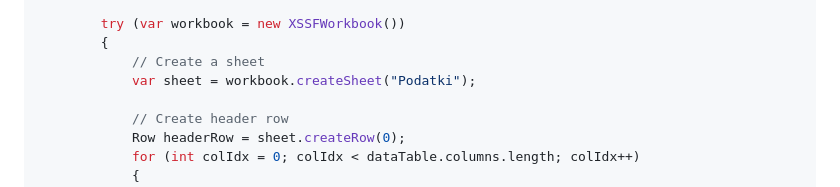
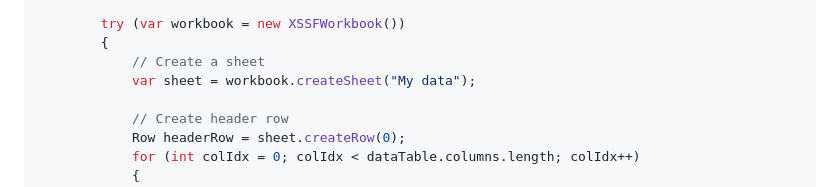
Before and after one commit to pikapokec/jdbc-made-easy, a Markdown page: README.md, the part around the change. GitHub-like rendering.

```diff
--- a/README.md
+++ b/README.md
@@ -90,7 +90,7 @@ Use Apache POI.
         try (var workbook = new XSSFWorkbook())
         {
             // Create a sheet
-            var sheet = workbook.createSheet("Podatki");
+            var sheet = workbook.createSheet("My data");
 
             // Create header row
             Row headerRow = sheet.createRow(0);
```
